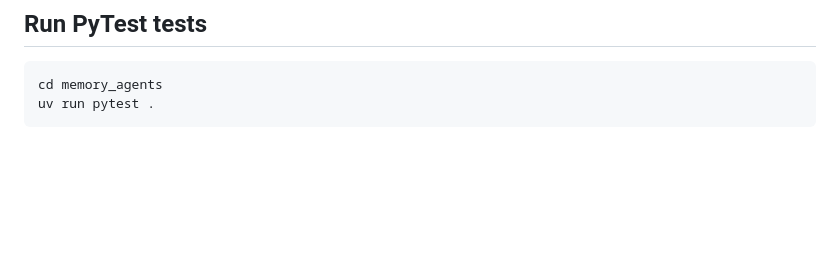
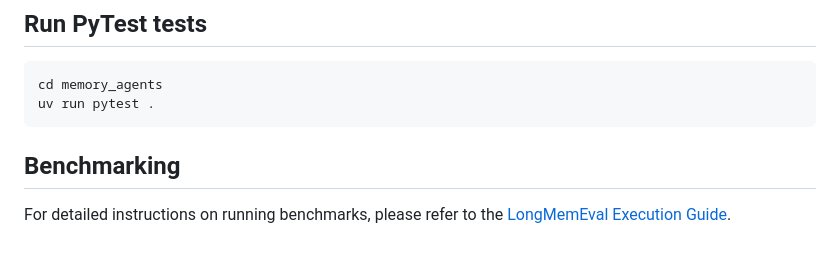
Before and after one commit to Memory-Agents/memory-agents, a Markdown page: README.md, the part around the change. Rendered like a GitHub page; blank space fills up the shorter version.

Commit message:
Add benchmarking instructions to README.md

````diff
--- a/README.md
+++ b/README.md
@@ -131,3 +131,7 @@ ruff check --fix
 cd memory_agents
 uv run pytest .
 ```
+
+## Benchmarking
+
+For detailed instructions on running benchmarks, please refer to the [LongMemEval Execution Guide](memory_agents/longmemeval/README.md).
````
